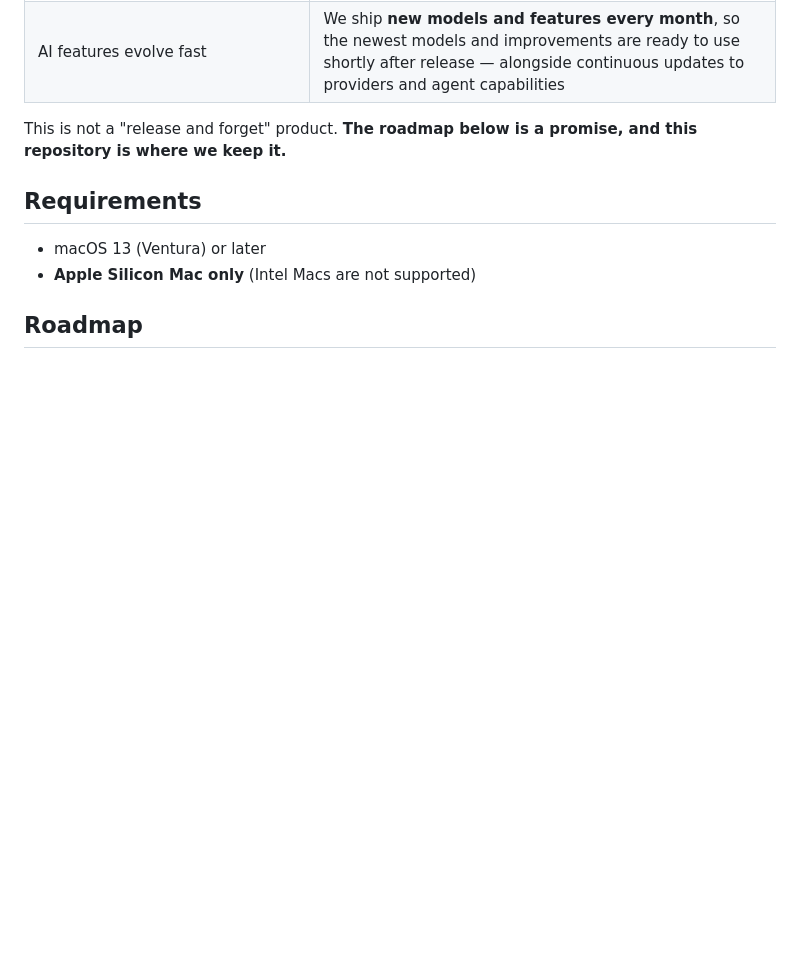
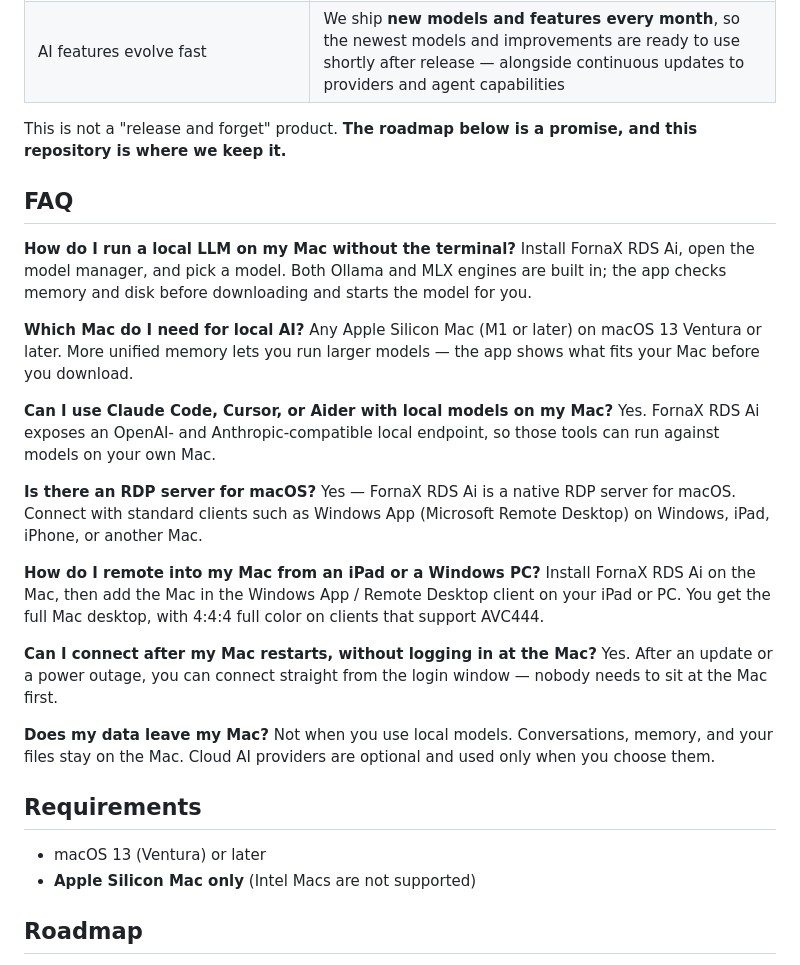
Before and after one commit to GlooVir/FornaX-RDS-Ai, a Markdown page: README.md, the part around one of its changes. GitHub-like rendering; blank space fills up the shorter version.

```diff
--- a/README.md
+++ b/README.md
@@ -213,6 +217,29 @@ We want you to know exactly what you're getting. Here is our candid assessment
 
 This is not a "release and forget" product. **The roadmap below is a promise, and this repository is where we keep it.**
 
+## FAQ
+
+**How do I run a local LLM on my Mac without the terminal?**
+Install FornaX RDS Ai, open the model manager, and pick a model. Both Ollama and MLX engines are built in; the app checks memory and disk before downloading and starts the model for you.
+
+**Which Mac do I need for local AI?**
+Any Apple Silicon Mac (M1 or later) on macOS 13 Ventura or later. More unified memory lets you run larger models — the app shows what fits your Mac before you download.
+
+**Can I use Claude Code, Cursor, or Aider with local models on my Mac?**
+Yes. FornaX RDS Ai exposes an OpenAI- and Anthropic-compatible local endpoint, so those tools can run against models on your own Mac.
+
+**Is there an RDP server for macOS?**
+Yes — FornaX RDS Ai is a native RDP server for macOS. Connect with standard clients such as Windows App (Microsoft Remote Desktop) on Windows, iPad, iPhone, or another Mac.
+
+**How do I remote into my Mac from an iPad or a Windows PC?**
+Install FornaX RDS Ai on the Mac, then add the Mac in the Windows App / Remote Desktop client on your iPad or PC. You get the full Mac desktop, with 4:4:4 full color on clients that support AVC444.
+
+**Can I connect after my Mac restarts, without logging in at the Mac?**
+Yes. After an update or a power outage, you can connect straight from the login window — nobody needs to sit at the Mac first.
+
+**Does my data leave my Mac?**
+Not when you use local models. Conversations, memory, and your files stay on the Mac. Cloud AI providers are optional and used only when you choose them.
+
 ## Requirements
 
 - macOS 13 (Ventura) or later
```
Also changed, not shown: other parts of README.md (+10 -6 lines), assets/screenshots/avc444-compare.png (added), assets/screenshots/how-it-works.png (added), assets/screenshots/local-ai.png (added), 1 other file.
